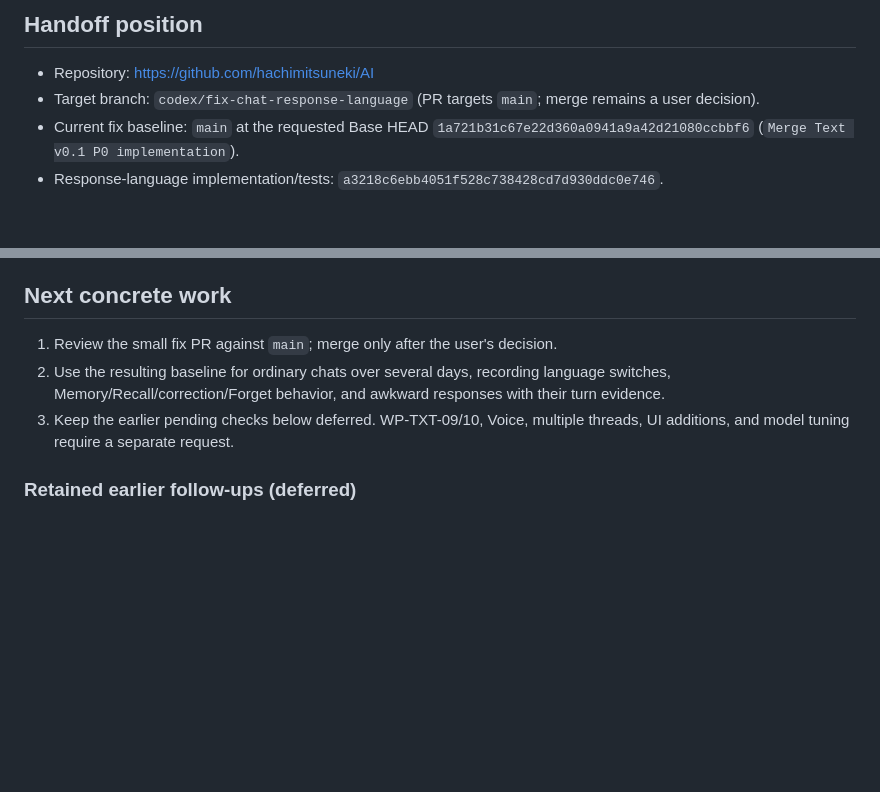
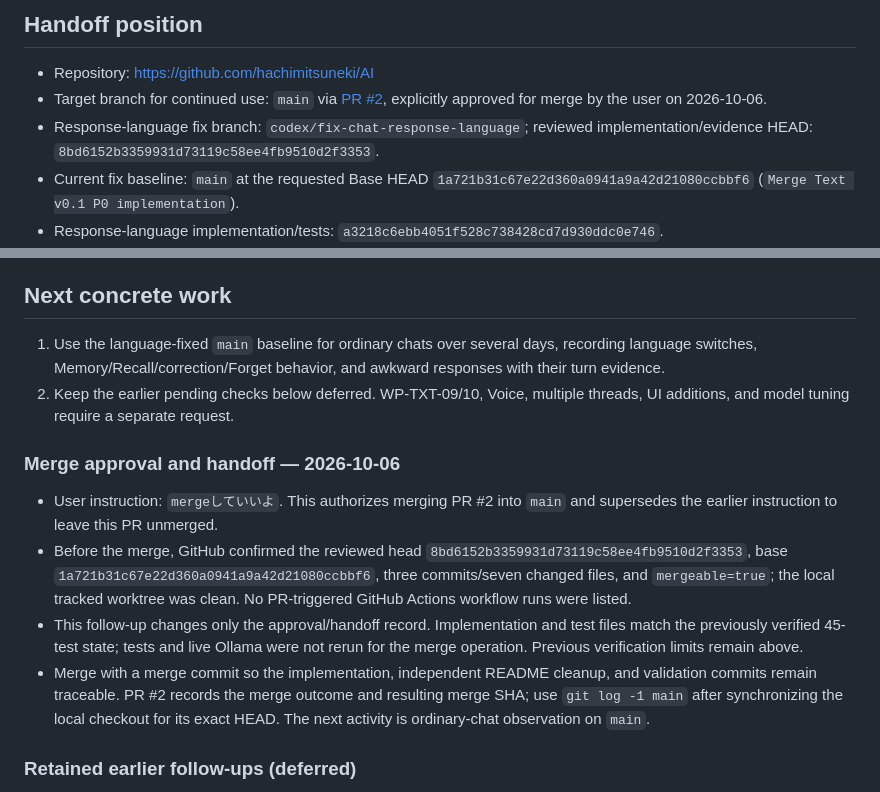
Before and after one commit to hachimitsuneki/AI, a Markdown page: CURRENT.md, 2 parts joined by grey strips. Rendered like a GitHub page; blank space fills up the shorter version.

Commit message:
Docs: record approved response language merge

```diff
--- a/CURRENT.md
+++ b/CURRENT.md
@@ -5,7 +5,8 @@ Updated: 2026-10-05 (JST)
 ## Handoff position
 
 - Repository: https://github.com/hachimitsuneki/AI
-- Target branch: `codex/fix-chat-response-language` (PR targets `main`; merge remains a user decision).
+- Target branch for continued use: `main` via [PR #2](https://github.com/hachimitsuneki/AI/pull/2), explicitly approved for merge by the user on 2026-10-06.
+- Response-language fix branch: `codex/fix-chat-response-language`; reviewed implementation/evidence HEAD: `8bd6152b3359931d73119c58ee4fb9510d2f3353`.
 - Current fix baseline: `main` at the requested Base HEAD `1a721b31c67e22d360a0941a9a42d21080ccbbf6` (`Merge Text v0.1 P0 implementation`).
 - Response-language implementation/tests: `a3218c6ebb4051f528c738428cd7d930ddc0e746`.
 - Independent README cleanup: `97b654fb604bbf91c911d9d2423e72d63d20f3a7`. The following documentation-only commit records this validation; the tracked worktree is clean after it is committed.
@@ -150,9 +151,15 @@ Source: the user's current request, sections 1–6 and its completion criteria.
 
 ## Next concrete work
 
-1. Review the small fix PR against `main`; merge only after the user's decision.
-2. Use the resulting baseline for ordinary chats over several days, recording language switches, Memory/Recall/correction/Forget behavior, and awkward responses with their turn evidence.
-3. Keep the earlier pending checks below deferred. WP-TXT-09/10, Voice, multiple threads, UI additions, and model tuning require a separate request.
+1. Use the language-fixed `main` baseline for ordinary chats over several days, recording language switches, Memory/Recall/correction/Forget behavior, and awkward responses with their turn evidence.
+2. Keep the earlier pending checks below deferred. WP-TXT-09/10, Voice, multiple threads, UI additions, and model tuning require a separate request.
+
+### Merge approval and handoff — 2026-10-06
+
+- User instruction: `mergeしていいよ`. This authorizes merging PR #2 into `main` and supersedes the earlier instruction to leave this PR unmerged.
+- Before the merge, GitHub confirmed the reviewed head `8bd6152b3359931d73119c58ee4fb9510d2f3353`, base `1a721b31c67e22d360a0941a9a42d21080ccbbf6`, three commits/seven changed files, and `mergeable=true`; the local tracked worktree was clean. No PR-triggered GitHub Actions workflow runs were listed.
+- This follow-up changes only the approval/handoff record. Implementation and test files match the previously verified 45-test state; tests and live Ollama were not rerun for the merge operation. Previous verification limits remain above.
+- Merge with a merge commit so the implementation, independent README cleanup, and validation commits remain traceable. PR #2 records the merge outcome and resulting merge SHA; use `git log -1 main` after synchronizing the local checkout for its exact HEAD. The next activity is ordinary-chat observation on `main`.
 
 ### Retained earlier follow-ups (deferred)
 
```
Also changed, not shown: other parts of CURRENT.md (+1 -1 lines).
